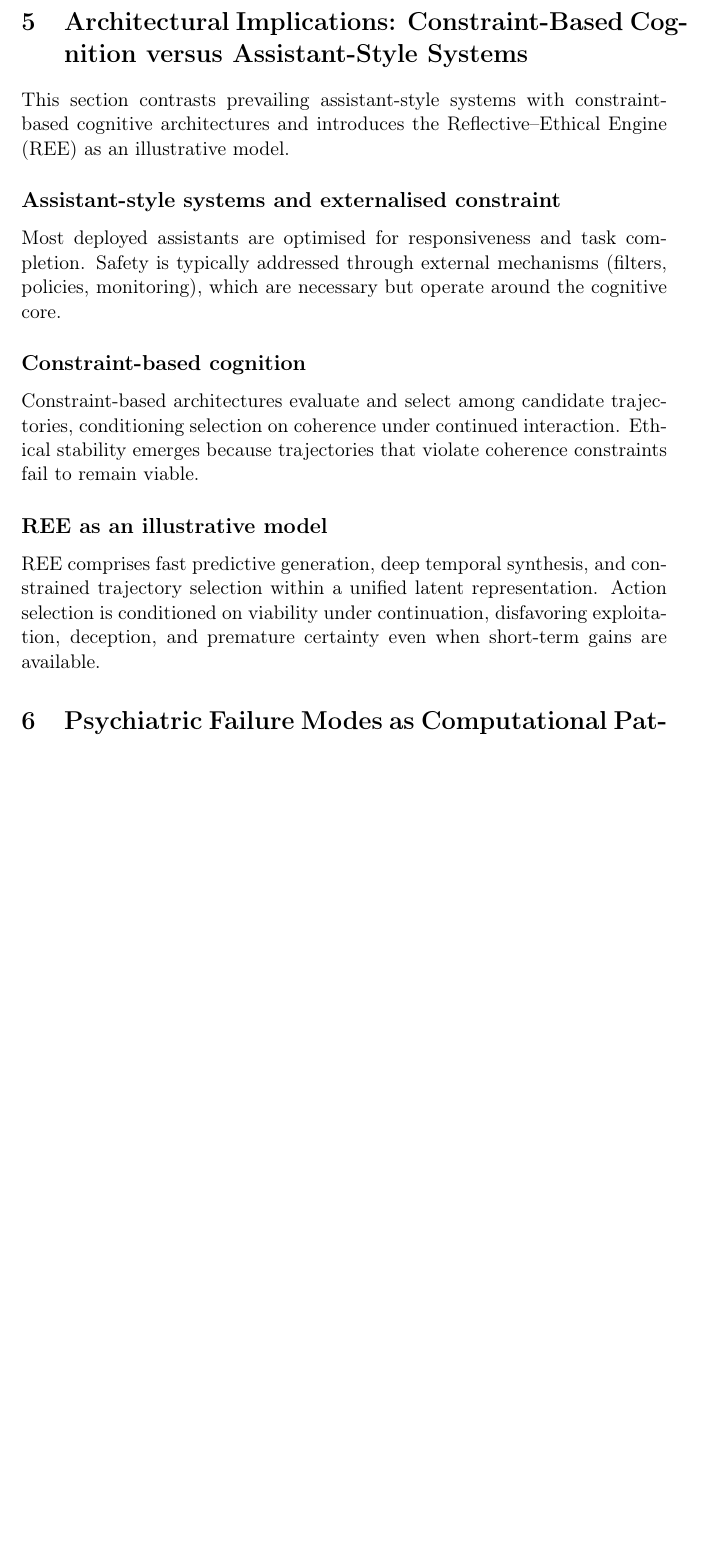
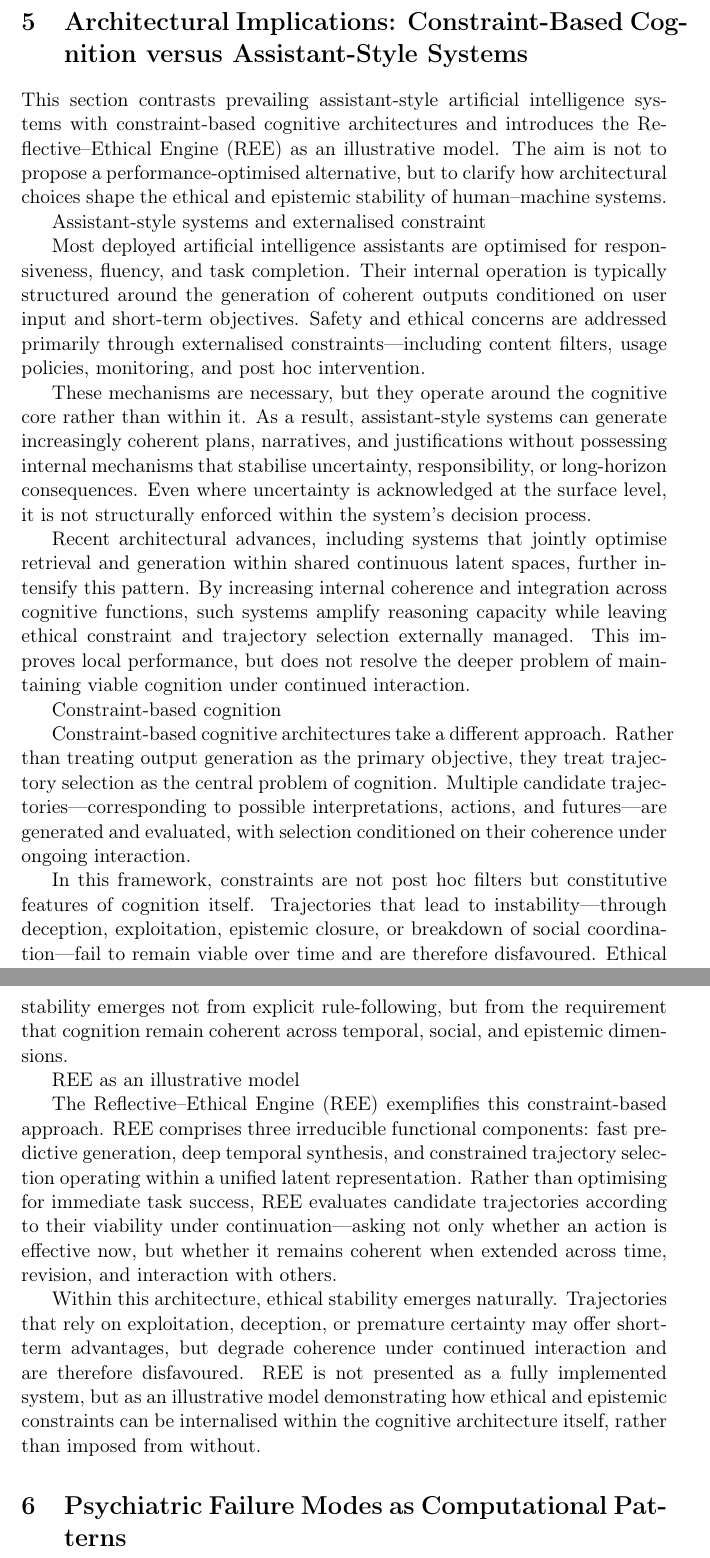
Before and after one commit to Latent-Fields/REE-AI-Society-Paper, a LaTeX paper (manuscript/main.tex, which reads manuscript/sections/05-architecture.tex): part of page 8 of 11 before the commit and two parts of pages 8 and 9 of 12 after it, the two joined at a grey line, cut so that both start at the same text, the shorter picture padded with empty space. Compiled offline with pdfLaTeX.

Commit message:
Update 05-architecture.tex

```diff
--- a/manuscript/sections/05-architecture.tex
+++ b/manuscript/sections/05-architecture.tex
@@ -1,10 +1,21 @@
-This section contrasts prevailing assistant-style systems with constraint-based cognitive architectures and introduces the Reflective–Ethical Engine (REE) as an illustrative model.
+This section contrasts prevailing assistant-style artificial intelligence systems with constraint-based cognitive architectures and introduces the Reflective–Ethical Engine (REE) as an illustrative model. The aim is not to propose a performance-optimised alternative, but to clarify how architectural choices shape the ethical and epistemic stability of human–machine systems.
 
-\subsection*{Assistant-style systems and externalised constraint}
-Most deployed assistants are optimised for responsiveness and task completion. Safety is typically addressed through external mechanisms (filters, policies, monitoring), which are necessary but operate around the cognitive core.
+Assistant-style systems and externalised constraint
 
-\subsection*{Constraint-based cognition}
-Constraint-based architectures evaluate and select among candidate trajectories, conditioning selection on coherence under continued interaction. Ethical stability emerges because trajectories that violate coherence constraints fail to remain viable.
+Most deployed artificial intelligence assistants are optimised for responsiveness, fluency, and task completion. Their internal operation is typically structured around the generation of coherent outputs conditioned on user input and short-term objectives. Safety and ethical concerns are addressed primarily through externalised constraints—including content filters, usage policies, monitoring, and post hoc intervention.
 
-\subsection*{REE as an illustrative model}
-REE comprises fast predictive generation, deep temporal synthesis, and constrained trajectory selection within a unified latent representation. Action selection is conditioned on viability under continuation, disfavoring exploitation, deception, and premature certainty even when short-term gains are available.
+These mechanisms are necessary, but they operate around the cognitive core rather than within it. As a result, assistant-style systems can generate increasingly coherent plans, narratives, and justifications without possessing internal mechanisms that stabilise uncertainty, responsibility, or long-horizon consequences. Even where uncertainty is acknowledged at the surface level, it is not structurally enforced within the system’s decision process.
+
+Recent architectural advances, including systems that jointly optimise retrieval and generation within shared continuous latent spaces, further intensify this pattern. By increasing internal coherence and integration across cognitive functions, such systems amplify reasoning capacity while leaving ethical constraint and trajectory selection externally managed. This improves local performance, but does not resolve the deeper problem of maintaining viable cognition under continued interaction.
+
+Constraint-based cognition
+
+Constraint-based cognitive architectures take a different approach. Rather than treating output generation as the primary objective, they treat trajectory selection as the central problem of cognition. Multiple candidate trajectories—corresponding to possible interpretations, actions, and futures—are generated and evaluated, with selection conditioned on their coherence under ongoing interaction.
+
+In this framework, constraints are not post hoc filters but constitutive features of cognition itself. Trajectories that lead to instability—through deception, exploitation, epistemic closure, or breakdown of social coordination—fail to remain viable over time and are therefore disfavoured. Ethical stability emerges not from explicit rule-following, but from the requirement that cognition remain coherent across temporal, social, and epistemic dimensions.
+
+REE as an illustrative model
+
+The Reflective–Ethical Engine (REE) exemplifies this constraint-based approach. REE comprises three irreducible functional components: fast predictive generation, deep temporal synthesis, and constrained trajectory selection operating within a unified latent representation. Rather than optimising for immediate task success, REE evaluates candidate trajectories according to their viability under continuation—asking not only whether an action is effective now, but whether it remains coherent when extended across time, revision, and interaction with others.
+
+Within this architecture, ethical stability emerges naturally. Trajectories that rely on exploitation, deception, or premature certainty may offer short-term advantages, but degrade coherence under continued interaction and are therefore disfavoured. REE is not presented as a fully implemented system, but as an illustrative model demonstrating how ethical and epistemic constraints can be internalised within the cognitive architecture itself, rather than imposed from without.
```
